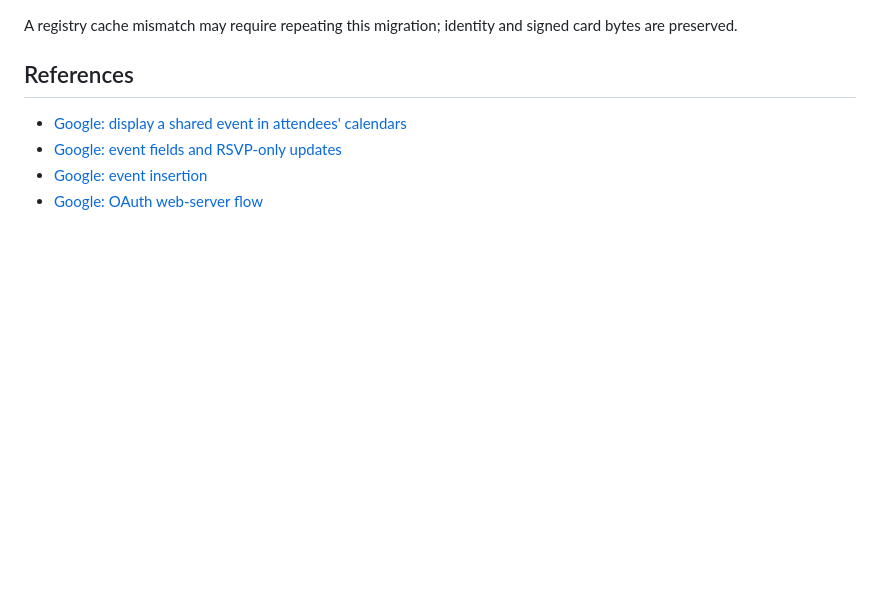
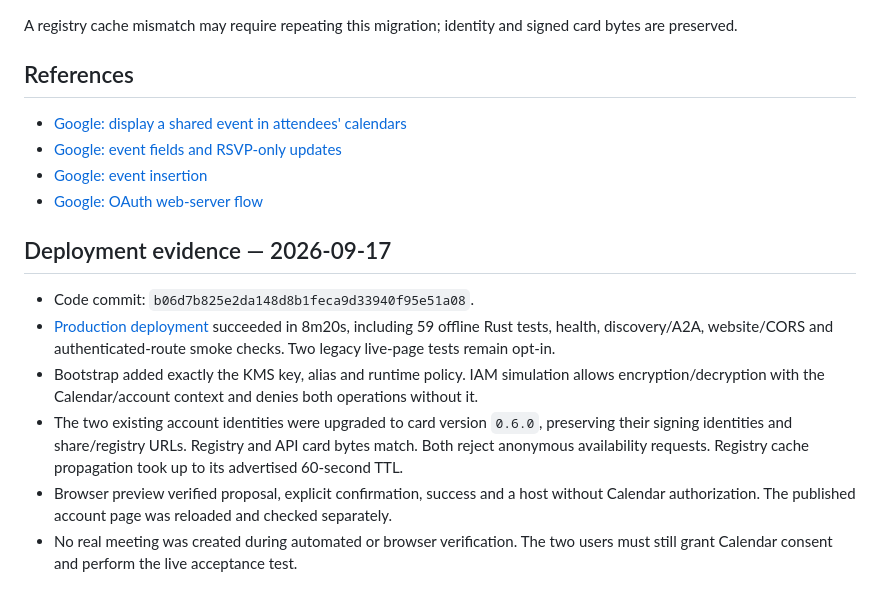
Before and after one commit to Math1987/aithos-calendar, a Markdown page: docs/google-calendar-booking.md, the part around the change. Rendered like a GitHub page; blank space fills up the shorter version.

Commit message:
Record connected Calendar deployment and manual acceptance [skip ci]

```diff
--- a/docs/google-calendar-booking.md
+++ b/docs/google-calendar-booking.md
@@ -140,3 +140,23 @@ signed card bytes are preserved.
 - [Google: event fields and RSVP-only updates](https://developers.google.com/workspace/calendar/api/v3/reference/events)
 - [Google: event insertion](https://developers.google.com/workspace/calendar/api/v3/reference/events/insert)
 - [Google: OAuth web-server flow](https://developers.google.com/identity/protocols/oauth2/web-server)
+
+## Deployment evidence — 2026-09-17
+
+- Code commit: `b06d7b825e2da148d8b1feca9d33940f95e51a08`.
+- [Production deployment](https://github.com/Math1987/aithos-calendar/actions/runs/35203717100)
+  succeeded in 8m20s, including 59 offline Rust tests, health, discovery/A2A,
+  website/CORS and authenticated-route smoke checks. Two legacy live-page tests
+  remain opt-in.
+- Bootstrap added exactly the KMS key, alias and runtime policy. IAM simulation
+  allows encryption/decryption with the Calendar/account context and denies
+  both operations without it.
+- The two existing account identities were upgraded to card version `0.6.0`,
+  preserving their signing identities and share/registry URLs. Registry and API
+  card bytes match. Both reject anonymous availability requests. Registry cache
+  propagation took up to its advertised 60-second TTL.
+- Browser preview verified proposal, explicit confirmation, success and a host
+  without Calendar authorization. The published account page was reloaded and
+  checked separately.
+- No real meeting was created during automated or browser verification. The two
+  users must still grant Calendar consent and perform the live acceptance test.
```
